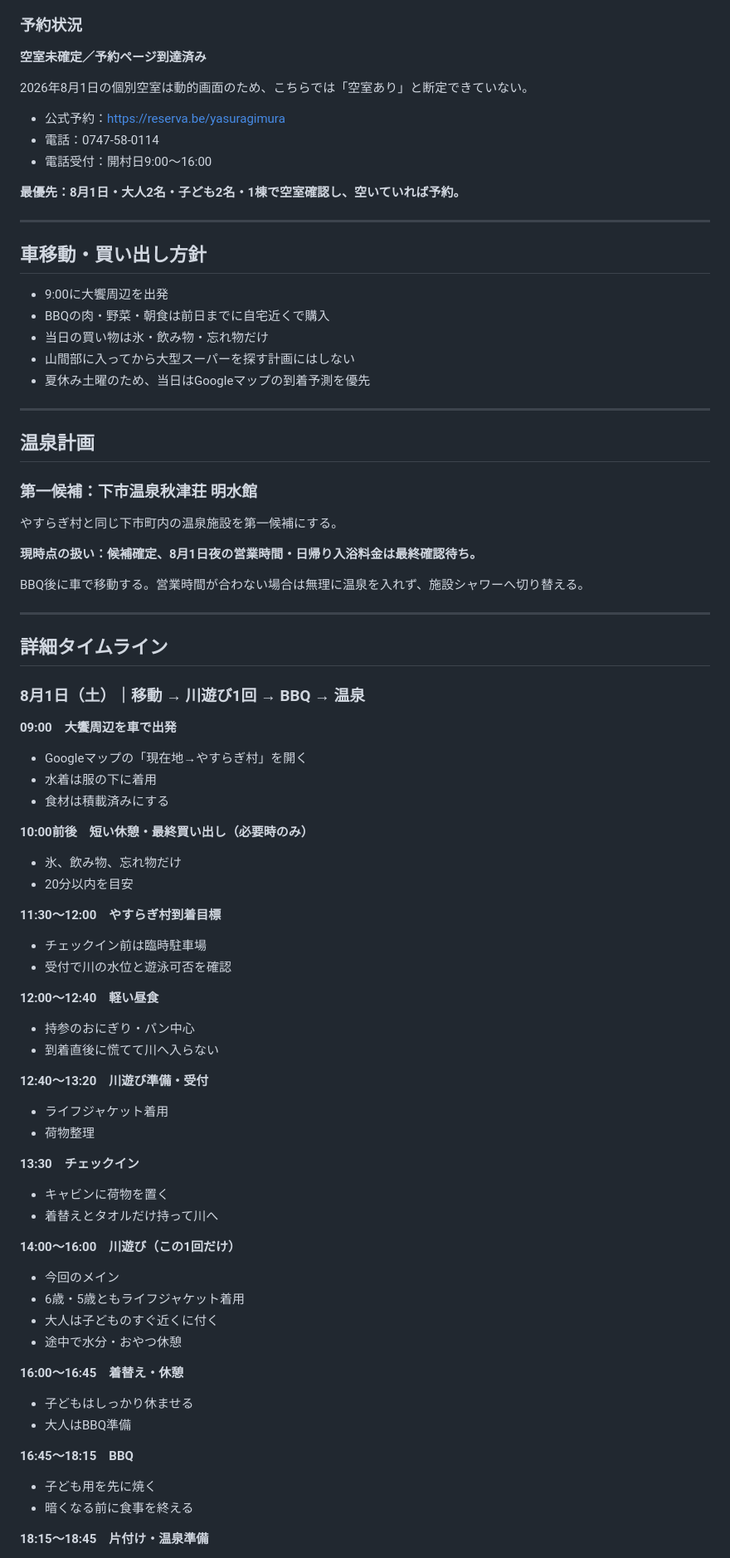
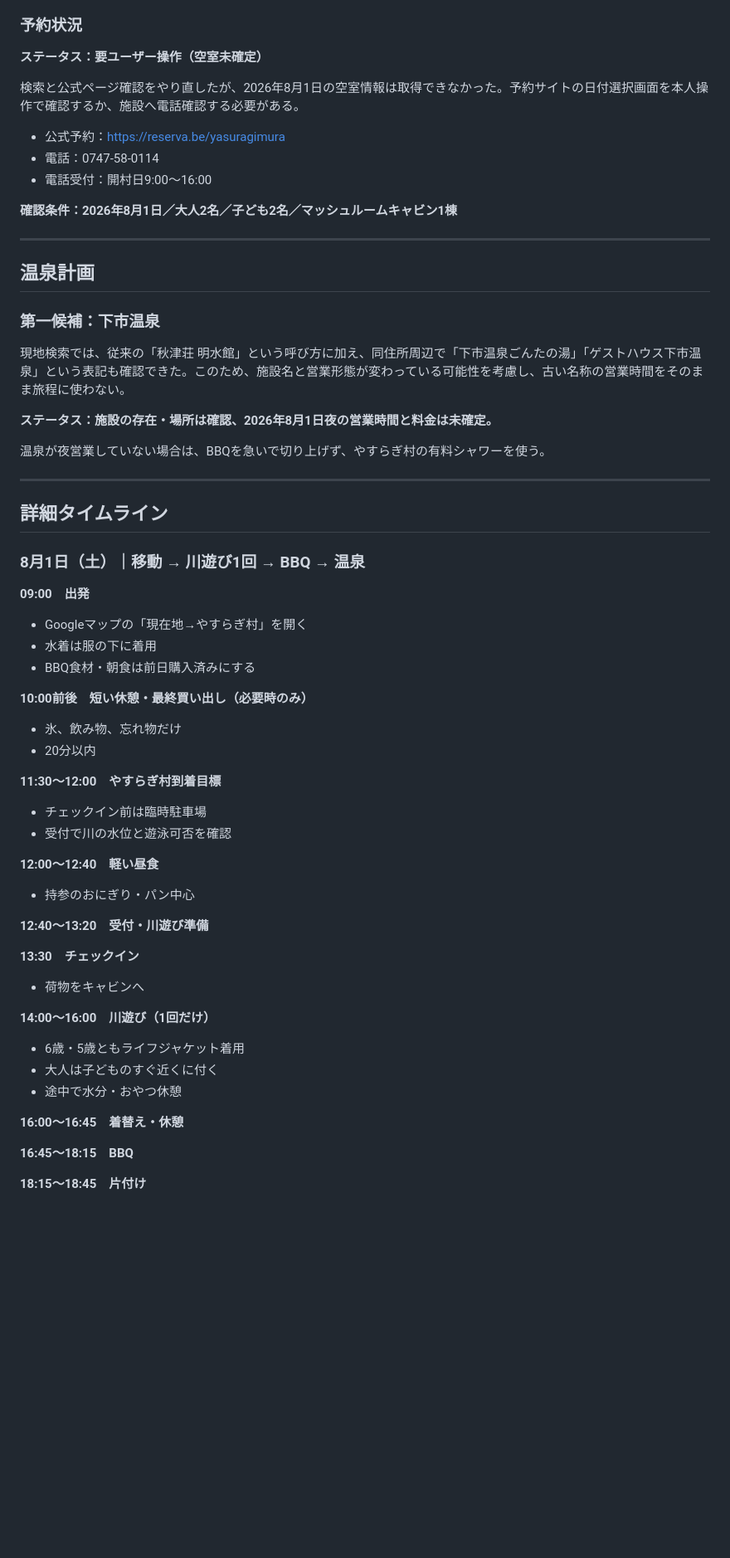
Before and after one commit to goz0813rmh-netizen/20260801-kanaHB-camp, a Markdown page: README.md, the part around one of its changes. Shown at 83% size. Rendered like a GitHub page; blank space fills up the shorter version.

```diff
--- a/README.md
+++ b/README.md
@@ -40,47 +38,38 @@
 - 有料シャワーあり
 
 ### 予約状況
-**空室未確定／予約ページ到達済み**
+**ステータス：要ユーザー操作（空室未確定）**
 
-2026年8月1日の個別空室は動的画面のため、こちらでは「空室あり」と断定できていない。
+検索と公式ページ確認をやり直したが、2026年8月1日の空室情報は取得できなかった。予約サイトの日付選択画面を本人操作で確認するか、施設へ電話確認する必要がある。
 
 - 公式予約：https://reserva.be/yasuragimura
 - 電話：0747-58-0114
 - 電話受付：開村日9:00〜16:00
 
-**最優先：8月1日・大人2名・子ども2名・1棟で空室確認し、空いていれば予約。**
-
----
-
-## 車移動・買い出し方針
-- 9:00に大饗周辺を出発
-- BBQの肉・野菜・朝食は前日までに自宅近くで購入
-- 当日の買い物は氷・飲み物・忘れ物だけ
-- 山間部に入ってから大型スーパーを探す計画にはしない
-- 夏休み土曜のため、当日はGoogleマップの到着予測を優先
+**確認条件：2026年8月1日／大人2名／子ども2名／マッシュルームキャビン1棟**
 
 ---
 
 ## 温泉計画
-### 第一候補：下市温泉秋津荘 明水館
-やすらぎ村と同じ下市町内の温泉施設を第一候補にする。
+### 第一候補：下市温泉
+現地検索では、従来の「秋津荘 明水館」という呼び方に加え、同住所周辺で「下市温泉ごんたの湯」「ゲストハウス下市温泉」という表記も確認できた。このため、施設名と営業形態が変わっている可能性を考慮し、古い名称の営業時間をそのまま旅程に使わない。
 
-**現時点の扱い：候補確定、8月1日夜の営業時間・日帰り入浴料金は最終確認待ち。**
+**ステータス：施設の存在・場所は確認、2026年8月1日夜の営業時間と料金は未確定。**
 
-BBQ後に車で移動する。営業時間が合わない場合は無理に温泉を入れず、施設シャワーへ切り替える。
+温泉が夜営業していない場合は、BBQを急いで切り上げず、やすらぎ村の有料シャワーを使う。
 
 ---
 
 ## 詳細タイムライン
 ### 8月1日（土）｜移動 → 川遊び1回 → BBQ → 温泉
-**09:00　大饗周辺を車で出発**
+**09:00　出発**
 - Googleマップの「現在地→やすらぎ村」を開く
 - 水着は服の下に着用
-- 食材は積載済みにする
+- BBQ食材・朝食は前日購入済みにする
 
 **10:00前後　短い休憩・最終買い出し（必要時のみ）**
 - 氷、飲み物、忘れ物だけ
-- 20分以内を目安
+- 20分以内
 
 **11:30〜12:00　やすらぎ村到着目標**
 - チェックイン前は臨時駐車場
@@ -88,29 +77,20 @@ BBQ後に車で移動する。営業時間が合わない場合は無理に温
 
 **12:00〜12:40　軽い昼食**
 - 持参のおにぎり・パン中心
-- 到着直後に慌てて川へ入らない
 
-**12:40〜13:20　川遊び準備・受付**
-- ライフジャケット着用
-- 荷物整理
+**12:40〜13:20　受付・川遊び準備**
 
 **13:30　チェックイン**
-- キャビンに荷物を置く
-- 着替えとタオルだけ持って川へ
+- 荷物をキャビンへ
 
-**14:00〜16:00　川遊び（この1回だけ）**
-- 今回のメイン
+**14:00〜16:00　川遊び（1回だけ）**
 - 6歳・5歳ともライフジャケット着用
 - 大人は子どものすぐ近くに付く
 - 途中で水分・おやつ休憩
 
 **16:00〜16:45　着替え・休憩**
-- 子どもはしっかり休ませる
-- 大人はBBQ準備
 
 **16:45〜18:15　BBQ**
-- 子ども用を先に焼く
-- 暗くなる前に食事を終える
 
-**18:15〜18:45　片付け・温泉準備**
+**18:15〜18:45　片付け**
 
```
Also changed, not shown: other parts of README.md (+47 -46 lines).
